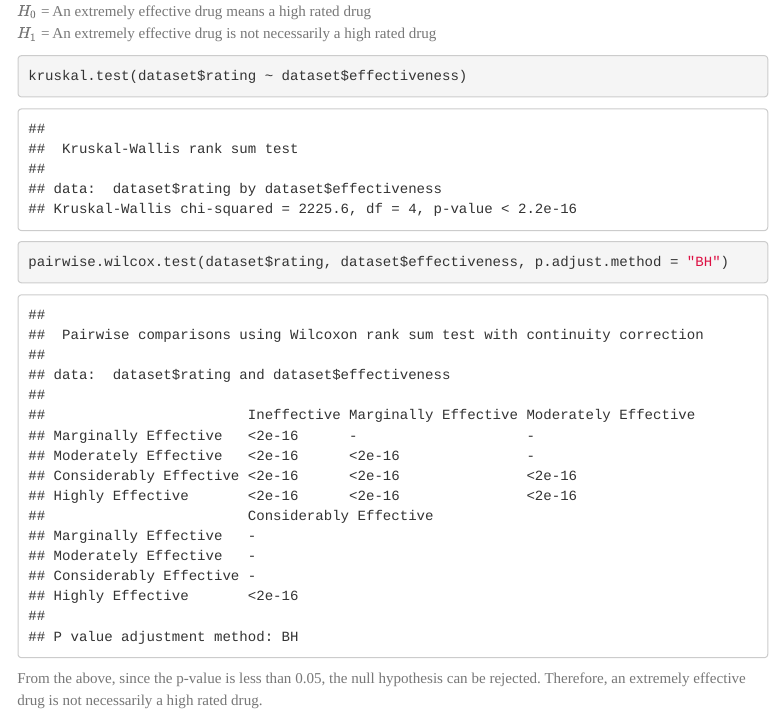
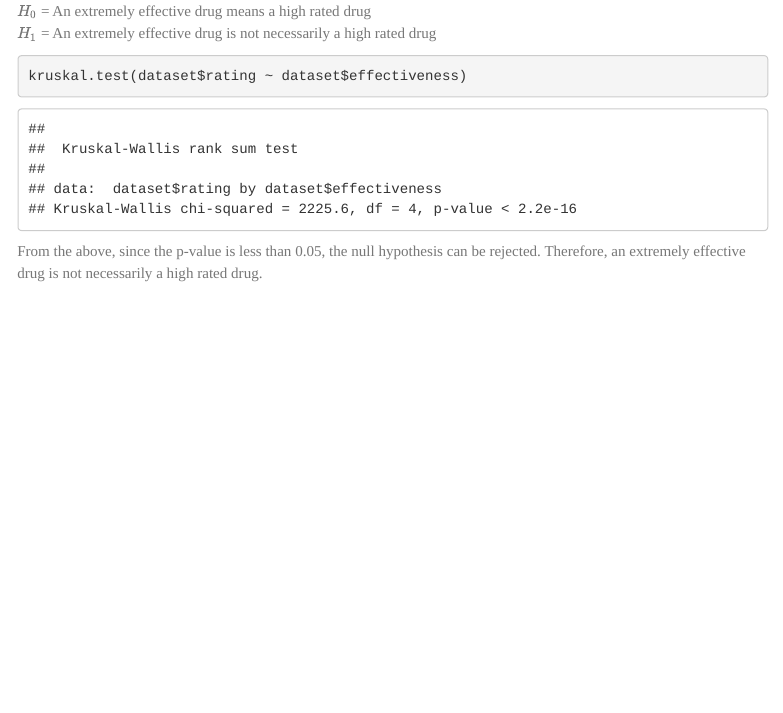
Before and after one commit to greeneyefirefly/MSDS-DATA-607-FinalProject, an R Markdown document (Final_Project_Team_SPARC.Rmd): the page in a window 1100 px wide, from 6380 px down. Rendered offline with R 4.5, knitr and Pandoc, with nearby package versions; folded parts are opened; some code elsewhere in the file could not run offline; menus at the side of the page are left out.

Commit message:
Update Final_Project_Team_SPARC.Rmd

````diff
--- a/Final_Project_Team_SPARC.Rmd
+++ b/Final_Project_Team_SPARC.Rmd
@@ -279,7 +279,6 @@ $H_1$ = An extremely effective drug is not necessarily a high rated drug
 
 ```{r}
 kruskal.test(dataset$rating ~ dataset$effectiveness)
-pairwise.wilcox.test(dataset$rating, dataset$effectiveness, p.adjust.method = "BH")
 ```
 
 From the above, since the p-value is less than 0.05, the null hypothesis can be rejected. Therefore, an extremely effective drug is not necessarily a high rated drug.
````
